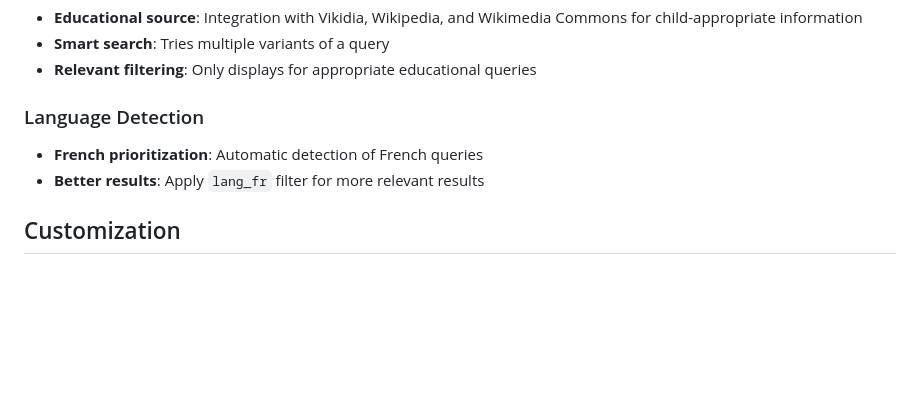
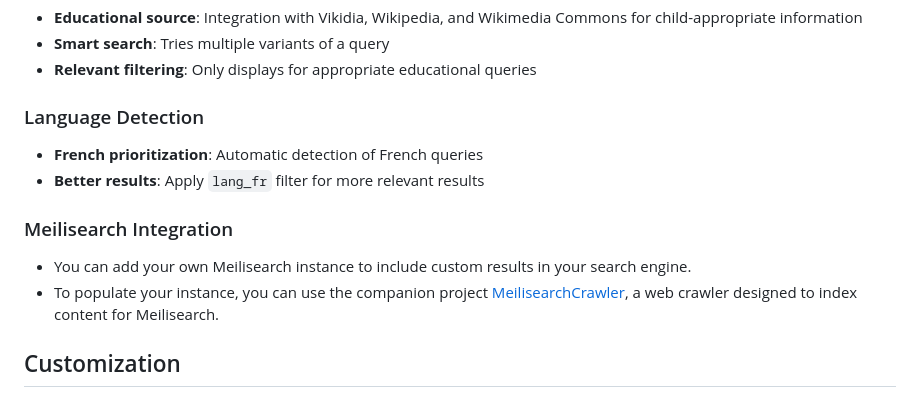
Before and after one commit to laurentftech/kidsearch, a Markdown page: README.md, the part around the change. Rendered like a GitHub page; blank space fills up the shorter version.

```diff
--- a/README.md
+++ b/README.md
@@ -143,6 +143,10 @@ search-for-kids/
 - **French prioritization**: Automatic detection of French queries
 - **Better results**: Apply `lang_fr` filter for more relevant results
 
+### Meilisearch Integration
+- You can add your own Meilisearch instance to include custom results in your search engine.
+- To populate your instance, you can use the companion project [MeilisearchCrawler](https://github.com/laurentftech/MeilisearchCrawler), a web crawler designed to index content for Meilisearch.
+
 ## Customization
 
 ### Adding Suggestions
```
Also changed, not shown: README-fr.md (+5 -0 lines).
